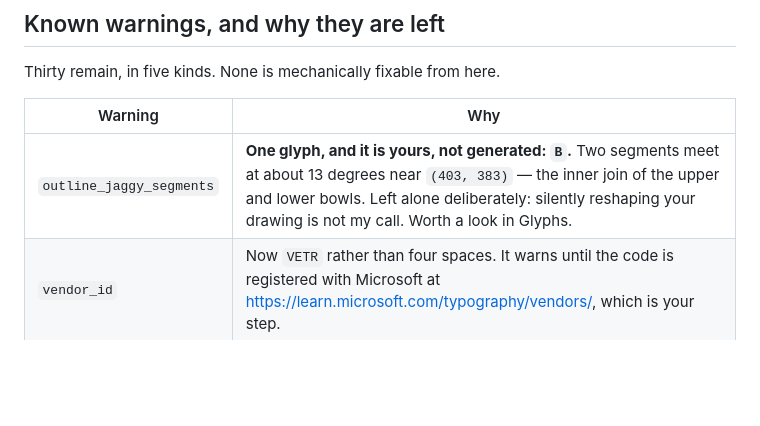
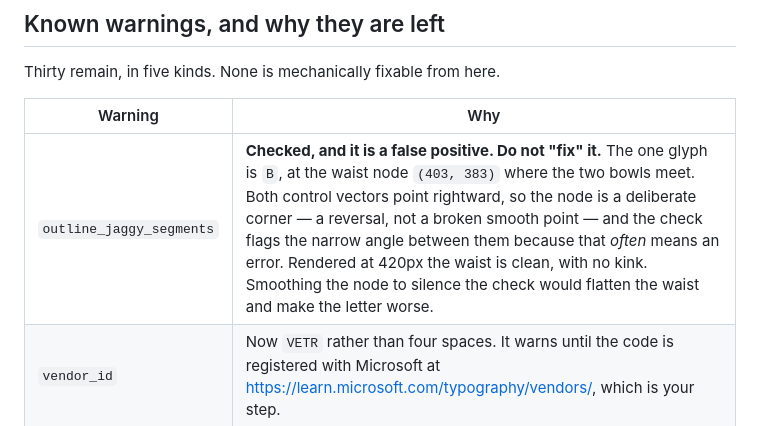
Before and after one commit to vetrivelcsamy/cheltenham-classic, a Markdown page: SUBMISSION.md, the part around the change. Rendered like a GitHub page; blank space fills up the shorter version.

Commit message:
docs(gf): the jaggy-segment warning on B is a false positive (#19)
Checked it rather than acting on it. The node at the B's waist, (403,383),
has both control vectors pointing rightward: it is a deliberate corner where
the two bowls reverse, not a smooth point that has come apart.
outline_jaggy_segments flags the narrow angle between them because a narrow
angle often means an error, and here it does not. Rendered at 420px the
waist is clean.

Smoothing that node to silence the check would flatten the waist and make
the letter worse, so SUBMISSION.md now says so plainly -- the warning should
be left standing rather than fixed.

```diff
--- a/SUBMISSION.md
+++ b/SUBMISSION.md
@@ -95,7 +95,7 @@ Thirty remain, in five kinds. None is mechanically fixable from here.
 
 | Warning | Why |
 | --- | --- |
-| `outline_jaggy_segments` | **One glyph, and it is yours, not generated: `B`.** Two segments meet at about 13 degrees near `(403, 383)` — the inner join of the upper and lower bowls. Left alone deliberately: silently reshaping your drawing is not my call. Worth a look in Glyphs. |
+| `outline_jaggy_segments` | **Checked, and it is a false positive. Do not "fix" it.** The one glyph is `B`, at the waist node `(403, 383)` where the two bowls meet. Both control vectors point rightward, so the node is a deliberate corner — a reversal, not a broken smooth point — and the check flags the narrow angle between them because that *often* means an error. Rendered at 420px the waist is clean, with no kink. Smoothing the node to silence the check would flatten the waist and make the letter worse. |
 | `vendor_id` | Now `VETR` rather than four spaces. It warns until the code is registered with Microsoft at <https://learn.microsoft.com/typography/vendors/>, which is your step. |
 | `designer_profiles` | Clears once your profile is merged into `google/fonts`. |
 | `contour_count` | The constructed glyphs differ from the shapes this check learned from. Resolves when they are redrawn. |
```
